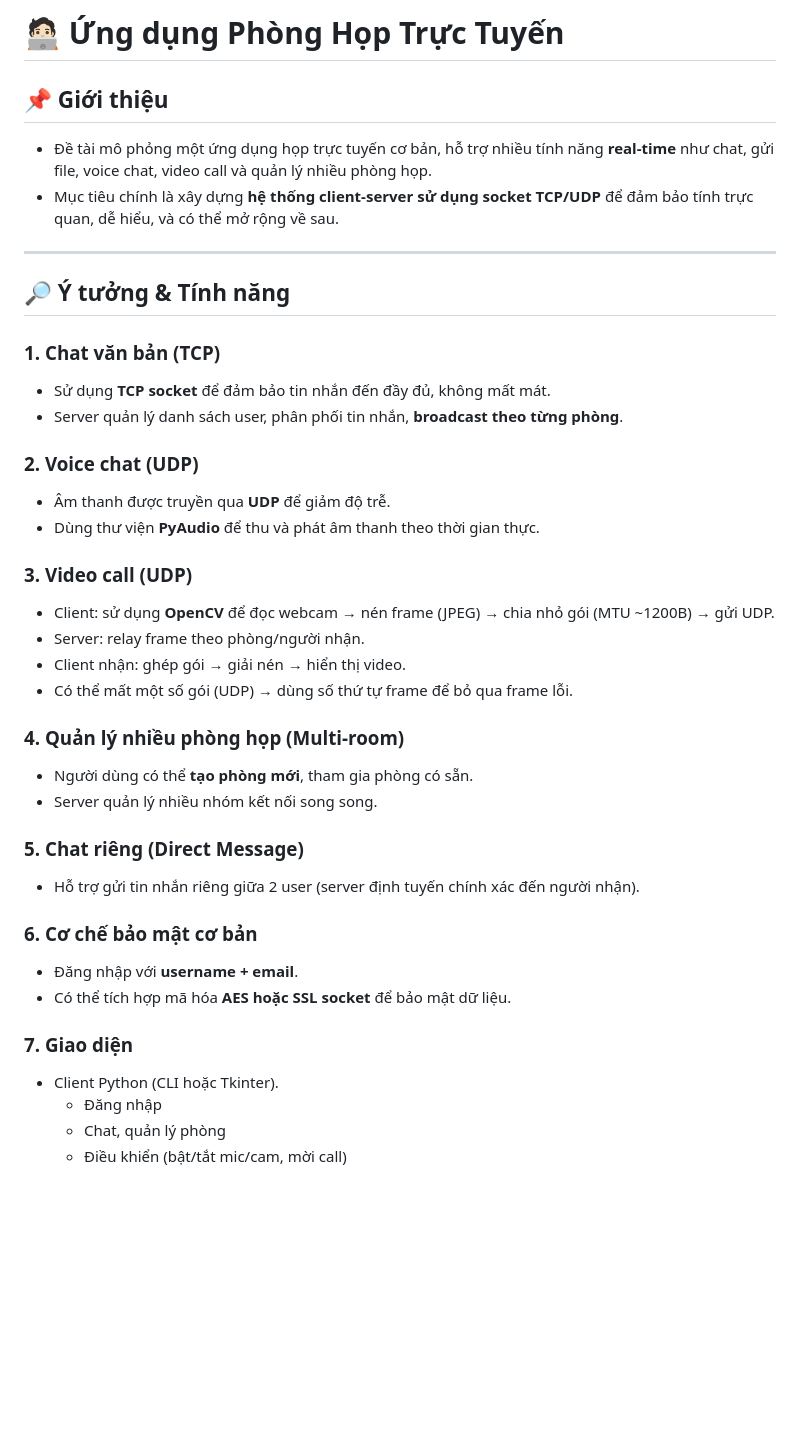
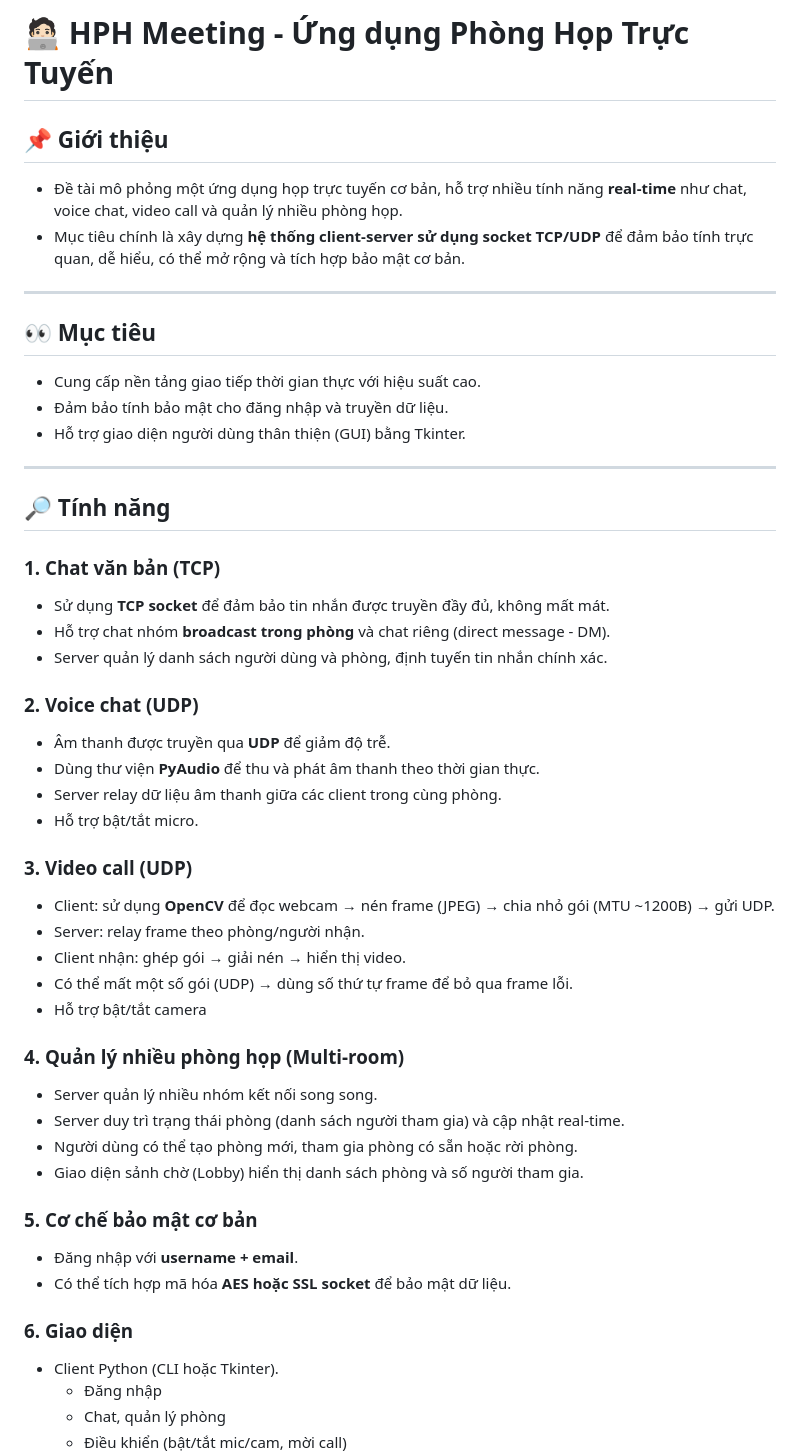
Before and after one commit to Minhhieu3012/Group17-OnlineMeetingRoomApp, a Markdown page: README.md, the part around the change printed below. Rendered like a GitHub page; blank space fills up the shorter version.

Commit message:
chore: Update README.md 3/9

```diff
--- a/README.md
+++ b/README.md
@@ -1,39 +1,49 @@
-# 🧑🏻‍💻 Ứng dụng Phòng Họp Trực Tuyến
+# 🧑🏻‍💻 HPH Meeting - Ứng dụng Phòng Họp Trực Tuyến
 
 ## 📌 Giới thiệu
-- Đề tài mô phỏng một ứng dụng họp trực tuyến cơ bản, hỗ trợ nhiều tính năng **real-time** như chat, gửi file, voice chat, video call và quản lý nhiều phòng họp.
-- Mục tiêu chính là xây dựng **hệ thống client-server sử dụng socket TCP/UDP** để đảm bảo tính trực quan, dễ hiểu, và có thể mở rộng về sau.
+- Đề tài mô phỏng một ứng dụng họp trực tuyến cơ bản, hỗ trợ nhiều tính năng **real-time** như chat, voice chat, video call và quản lý nhiều phòng họp.
+- Mục tiêu chính là xây dựng **hệ thống client-server sử dụng socket TCP/UDP** để đảm bảo tính trực quan, dễ hiểu, có thể mở rộng và tích hợp bảo mật cơ bản.
 
 ---
 
-## 🔎 Ý tưởng & Tính năng
+## 👀 Mục tiêu
+- Cung cấp nền tảng giao tiếp thời gian thực với hiệu suất cao.
+- Đảm bảo tính bảo mật cho đăng nhập và truyền dữ liệu.
+- Hỗ trợ giao diện người dùng thân thiện (GUI) bằng Tkinter.
+
+---
+
+## 🔎 Tính năng
 
 ### 1. Chat văn bản (TCP)
-- Sử dụng **TCP socket** để đảm bảo tin nhắn đến đầy đủ, không mất mát.
-- Server quản lý danh sách user, phân phối tin nhắn, **broadcast theo từng phòng**.
+- Sử dụng **TCP socket** để đảm bảo tin nhắn được truyền đầy đủ, không mất mát.
+- Hỗ trợ chat nhóm **broadcast trong phòng** và chat riêng (direct message - DM).
+- Server quản lý danh sách người dùng và phòng, định tuyến tin nhắn chính xác.
 
 ### 2. Voice chat (UDP)
 - Âm thanh được truyền qua **UDP** để giảm độ trễ.
 - Dùng thư viện **PyAudio** để thu và phát âm thanh theo thời gian thực.
+- Server relay dữ liệu âm thanh giữa các client trong cùng phòng.
+- Hỗ trợ bật/tắt micro.
 
 ### 3. Video call (UDP)
 - Client: sử dụng **OpenCV** để đọc webcam → nén frame (JPEG) → chia nhỏ gói (MTU ~1200B) → gửi UDP.
 - Server: relay frame theo phòng/người nhận.
 - Client nhận: ghép gói → giải nén → hiển thị video.
 - Có thể mất một số gói (UDP) → dùng số thứ tự frame để bỏ qua frame lỗi.
+- Hỗ trợ bật/tắt camera
 
 ### 4. Quản lý nhiều phòng họp (Multi-room)
-- Người dùng có thể **tạo phòng mới**, tham gia phòng có sẵn.
 - Server quản lý nhiều nhóm kết nối song song.
+- Server duy trì trạng thái phòng (danh sách người tham gia) và cập nhật real-time.
+- Người dùng có thể tạo phòng mới, tham gia phòng có sẵn hoặc rời phòng.
+- Giao diện sảnh chờ (Lobby) hiển thị danh sách phòng và số người tham gia.
 
-### 5. Chat riêng (Direct Message)
-- Hỗ trợ gửi tin nhắn riêng giữa 2 user (server định tuyến chính xác đến người nhận).
-
-### 6. Cơ chế bảo mật cơ bản
+### 5. Cơ chế bảo mật cơ bản
 - Đăng nhập với **username + email**.
 - Có thể tích hợp mã hóa **AES hoặc SSL socket** để bảo mật dữ liệu.
 
-### 7. Giao diện
+### 6. Giao diện
 - Client Python (CLI hoặc Tkinter).
   - Đăng nhập
   - Chat, quản lý phòng
```
Also changed, not shown: other parts of README.md (+13 -2 lines).
